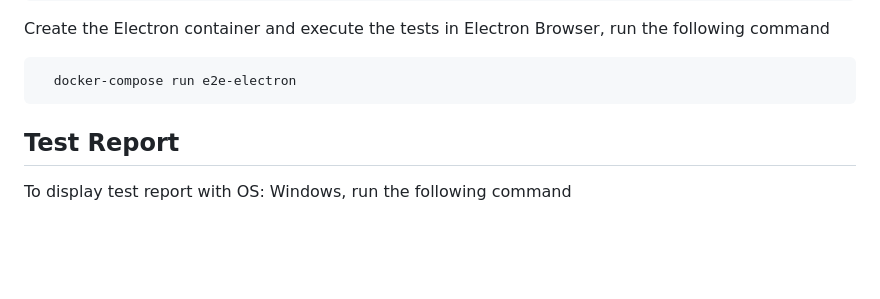
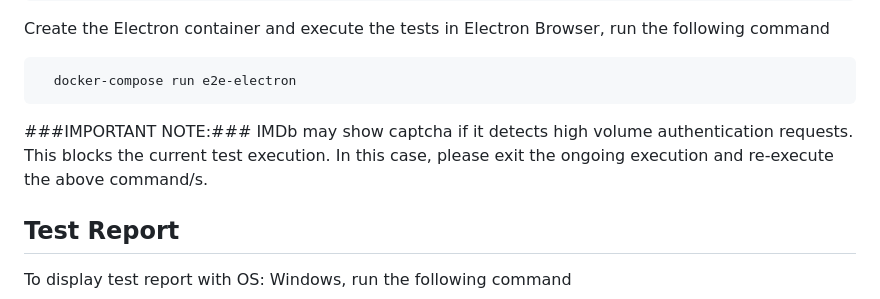
Before and after one commit to selenss/MB_SDET_TASK, a Markdown page: README.md, the part around the change. Rendered like a GitHub page; blank space fills up the shorter version.

````diff
--- a/README.md
+++ b/README.md
@@ -97,6 +97,7 @@ Create the Electron container and execute the tests in Electron Browser, run the
 ```bash
   docker-compose run e2e-electron
 ```
+###IMPORTANT NOTE:### IMDb may show captcha if it detects high volume authentication requests. This blocks the current test execution. In this case, please exit the ongoing execution and re-execute the above command/s.
 
 ## Test Report
 
````
